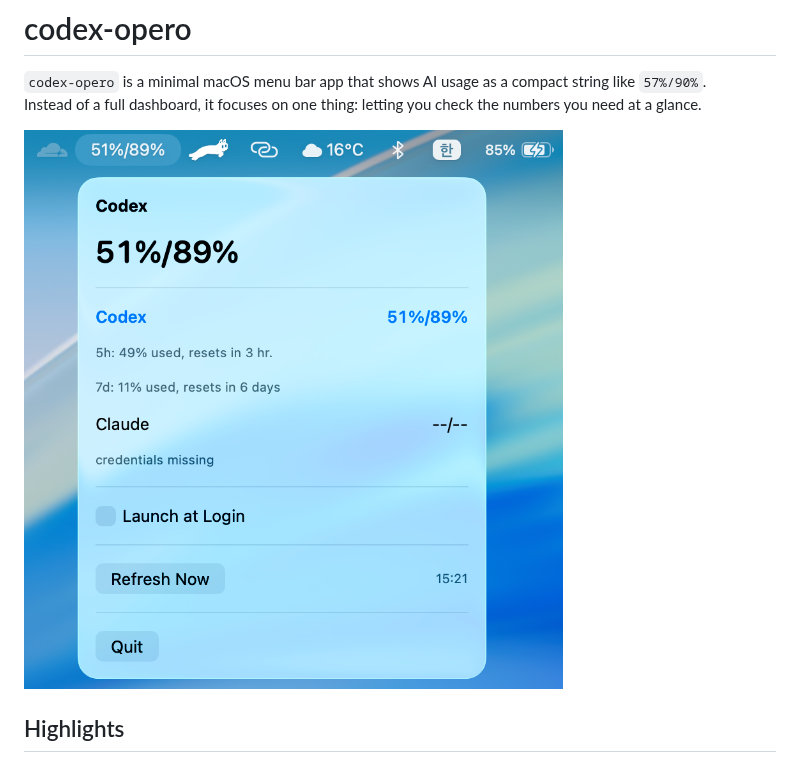
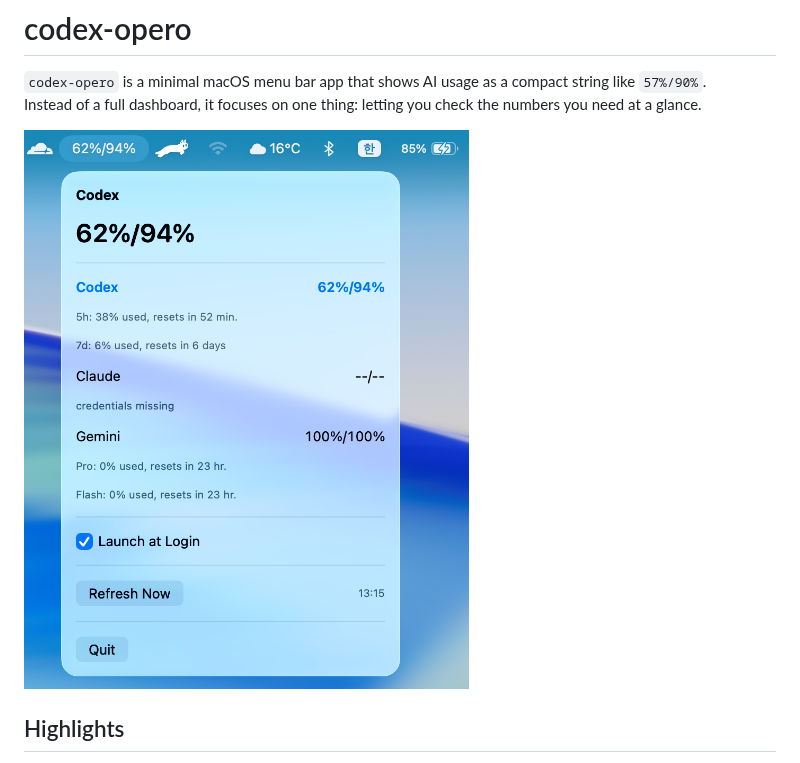
Before and after one commit to charliehotel/codex-opero, a Markdown page: README.md, the part around the change. GitHub-like rendering; pictures changed too: Screenshot_v0.1.1.png (added).

```diff
--- a/README.md
+++ b/README.md
@@ -5,7 +5,7 @@
 `codex-opero` is a minimal macOS menu bar app that shows AI usage as a compact string like `57%/90%`.
 Instead of a full dashboard, it focuses on one thing: letting you check the numbers you need at a glance.
 
-![codex-opero screenshot](./Screenshot.png)
+![codex-opero screenshot](./Screenshot_v0.1.1.png)
 
 ## Highlights
 
```
Also changed, not shown: README.ko.md (+1 -1 lines).
